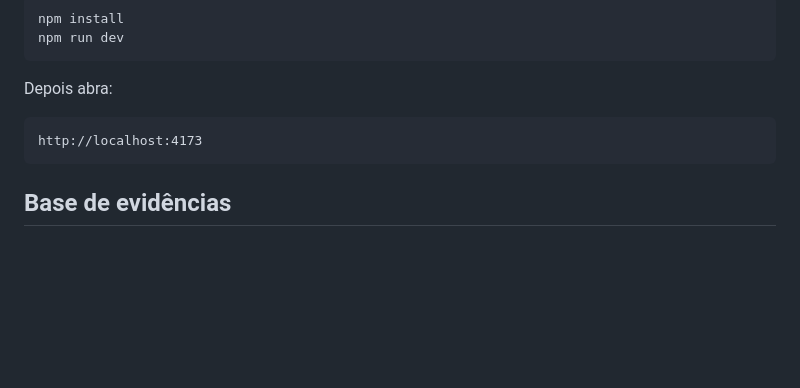
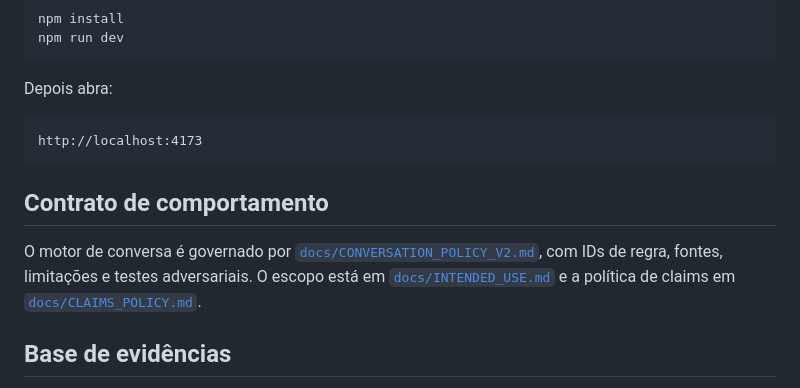
Before and after one commit to madeirareflo/Ombro-amigo, a Markdown page: README.md, the part around the change. Drawn GitHub-style; blank space fills up the shorter version.

Commit message:
docs: link policy intended use and claims

````diff
--- a/README.md
+++ b/README.md
@@ -50,6 +50,10 @@ Depois abra:
 http://localhost:4173
 ```
 
+## Contrato de comportamento
+
+O motor de conversa é governado por [`docs/CONVERSATION_POLICY_V2.md`](docs/CONVERSATION_POLICY_V2.md), com IDs de regra, fontes, limitações e testes adversariais. O escopo está em [`docs/INTENDED_USE.md`](docs/INTENDED_USE.md) e a política de claims em [`docs/CLAIMS_POLICY.md`](docs/CLAIMS_POLICY.md).
+
 ## Base de evidências
 
 As decisões de comportamento conversacional e segurança são rastreadas em [`docs/EVIDENCE_BASE.md`](docs/EVIDENCE_BASE.md), com referências oficiais e literatura revisada por pares. Essa base orienta o design, mas não constitui validação clínica do produto.
````
